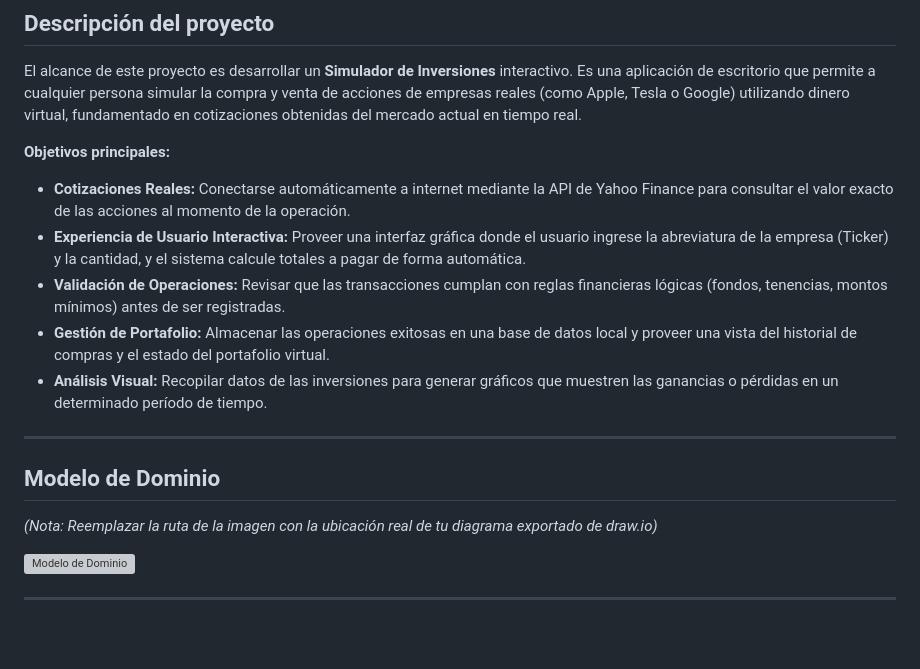
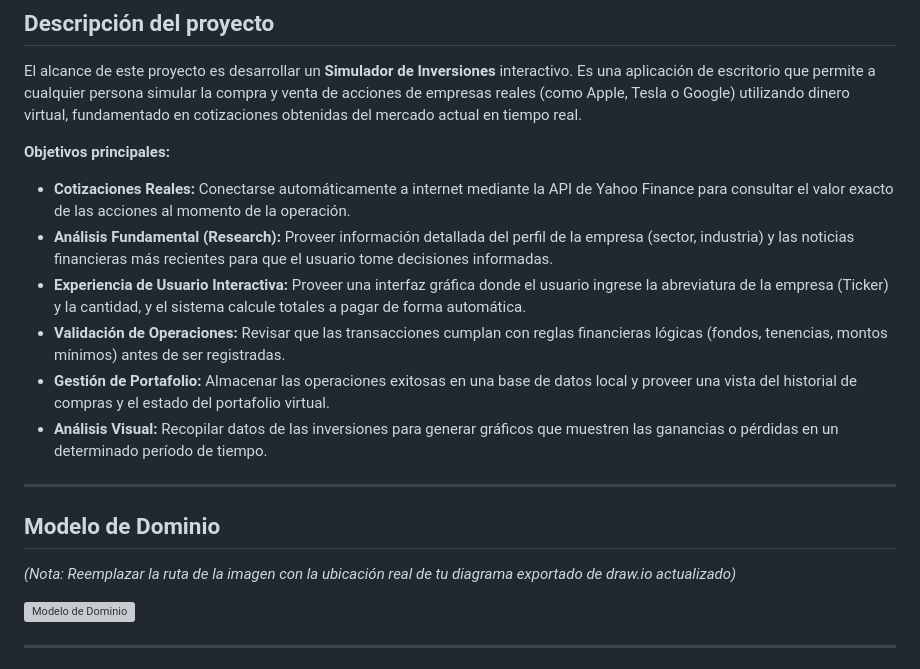
Before and after one commit to igna6/tpi-soporte-2026-grupo15, a Markdown page: PROYECTO.md, the part around one of its changes. GitHub-like rendering; blank space fills up the shorter version; grey boxes are pictures that could not be loaded.

```diff
--- a/PROYECTO.md
+++ b/PROYECTO.md
@@ -12,6 +12,7 @@ El alcance de este proyecto es desarrollar un **Simulador de Inversiones** inter
 
 **Objetivos principales:**
 * **Cotizaciones Reales:** Conectarse automáticamente a internet mediante la API de Yahoo Finance para consultar el valor exacto de las acciones al momento de la operación.
+* **Análisis Fundamental (Research):** Proveer información detallada del perfil de la empresa (sector, industria) y las noticias financieras más recientes para que el usuario tome decisiones informadas.
 * **Experiencia de Usuario Interactiva:** Proveer una interfaz gráfica donde el usuario ingrese la abreviatura de la empresa (Ticker) y la cantidad, y el sistema calcule totales a pagar de forma automática.
 * **Validación de Operaciones:** Revisar que las transacciones cumplan con reglas financieras lógicas (fondos, tenencias, montos mínimos) antes de ser registradas.
 * **Gestión de Portafolio:** Almacenar las operaciones exitosas en una base de datos local y proveer una vista del historial de compras y el estado del portafolio virtual.
@@ -21,7 +22,7 @@ El alcance de este proyecto es desarrollar un **Simulador de Inversiones** inter
 
 ## Modelo de Dominio
 
-*(Nota: Reemplazar la ruta de la imagen con la ubicación real de tu diagrama exportado de draw.io)*
+*(Nota: Reemplazar la ruta de la imagen con la ubicación real de tu diagrama exportado de draw.io actualizado)*
 
 ![Modelo de Dominio](./images/modelo_dominio.png)
 
```
Also changed, not shown: other parts of PROYECTO.md (+8 -6 lines).
